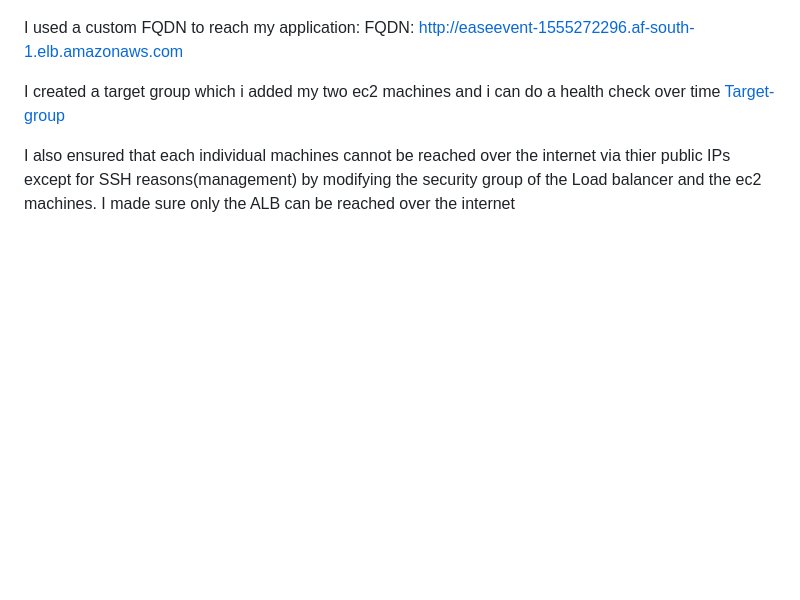
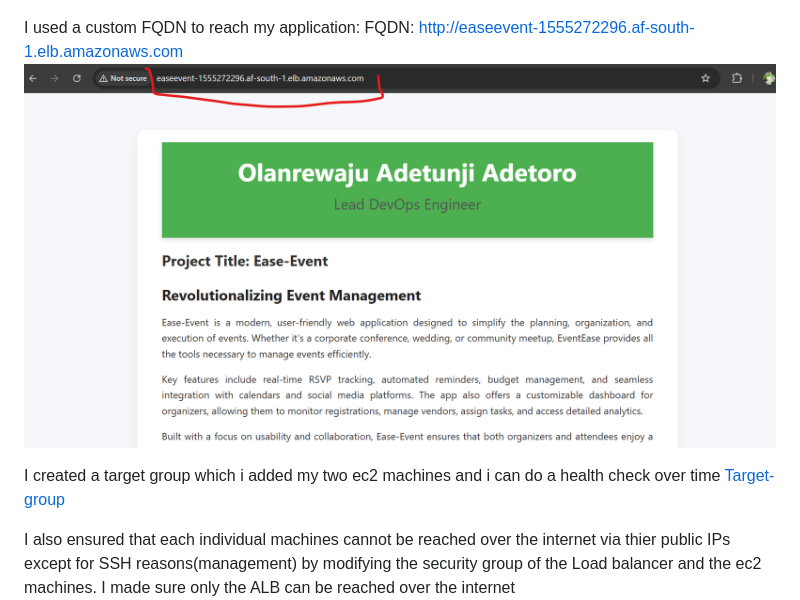
Before and after one commit to adetoro1989/ease-event, a Markdown page: README.md, the part around the change. Rendered like a GitHub page; pictures changed too: image-12.png (added); blank space fills up the shorter version.

Commit message:
I updated the readme file on a new strategy for Disaster Recovery

```diff
--- a/README.md
+++ b/README.md
@@ -52,7 +52,7 @@ For disaster recovery: in the case of an incidence on the EC2 instance, i create
 
 As part of Disaster Recovery policy, I hosted my EC2 machines in two different AZs within the african region and they are both running simultaenously. Since we forsee a very large traffic over time, i created an Applicaton Load Balancer (ALB) that will spread the traffic across the two instances as traffics are coming in. ![ Application Load Balancer](image-9.png)
 
-I used a custom FQDN to reach my application: FQDN: http://easeevent-1555272296.af-south-1.elb.amazonaws.com
+I used a custom FQDN to reach my application: FQDN: http://easeevent-1555272296.af-south-1.elb.amazonaws.com ![Using_custom_fqdn](image-12.png)
 
 I created a target group which i added my two ec2 machines and i can do a health check over time [Target-group](image-8.png)
 
```
